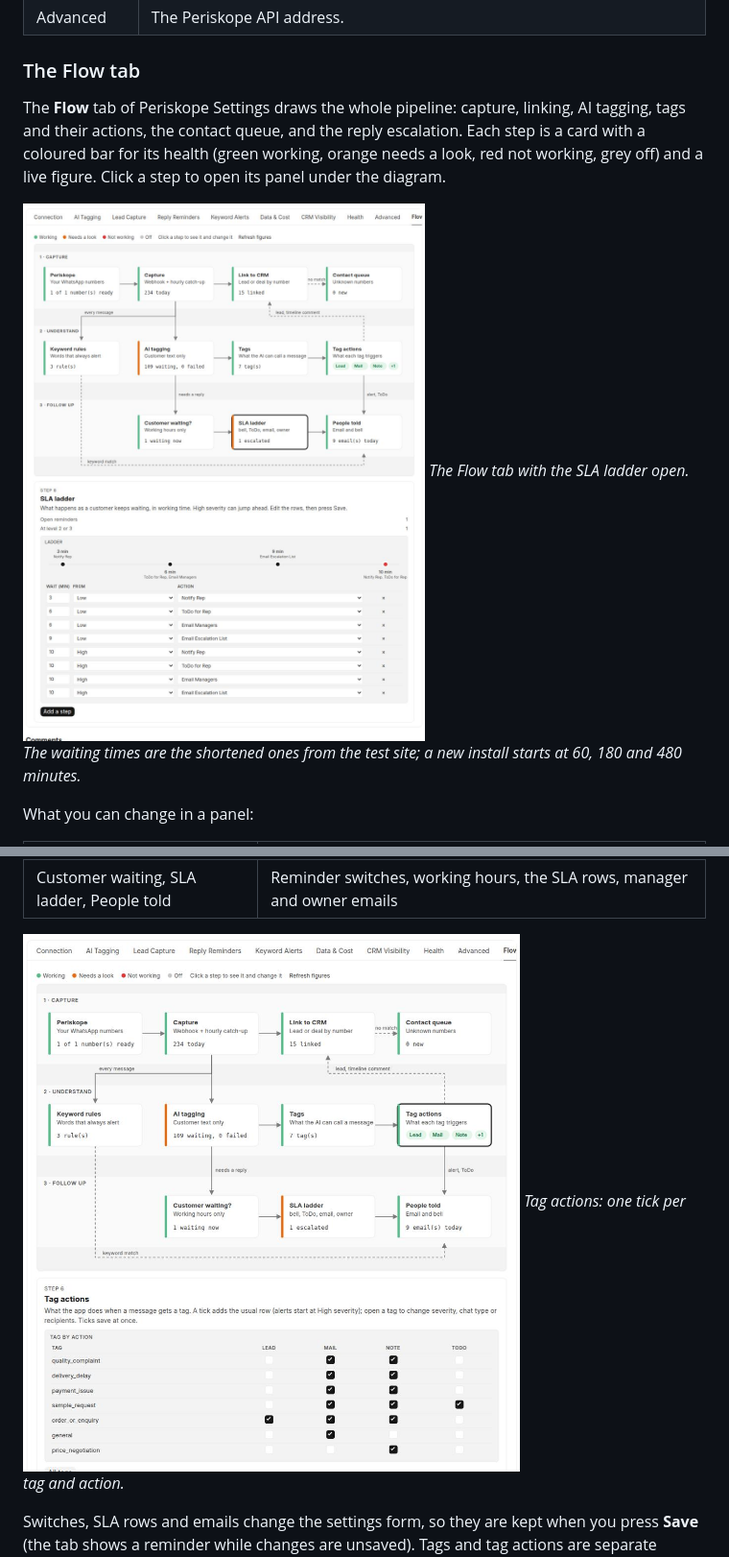
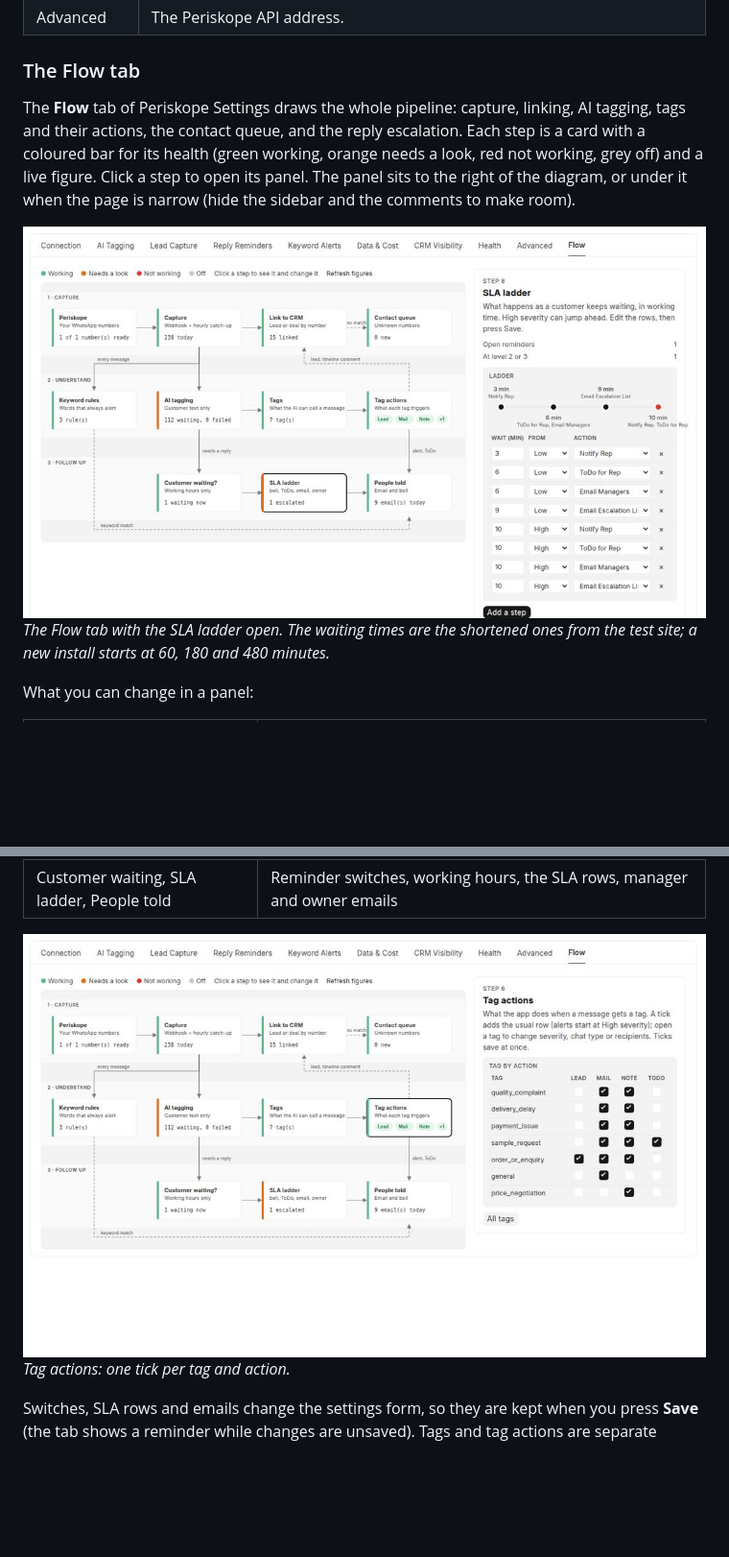
Before and after one commit to rs-rethik/Periskope-Connector, a Markdown page: README.md, 2 parts joined by grey strips. Shown at 96% size. Rendered like a GitHub page; pictures changed too: docs/manual/31-flow-tab-sla-ladder.jpg, docs/manual/32-flow-tab-tag-actions.jpg; blank space fills up the shorter version.

Commit message:
feat: show the Flow panel beside the diagram when the tab is wide

```diff
--- a/README.md
+++ b/README.md
@@ -373,7 +373,7 @@ On **Reply Reminders**, the **SLA Levels** table is the escalation ladder. Each
 
 ### The Flow tab
 
-The **Flow** tab of Periskope Settings draws the whole pipeline: capture, linking, AI tagging, tags and their actions, the contact queue, and the reply escalation. Each step is a card with a coloured bar for its health (green working, orange needs a look, red not working, grey off) and a live figure. Click a step to open its panel under the diagram.
+The **Flow** tab of Periskope Settings draws the whole pipeline: capture, linking, AI tagging, tags and their actions, the contact queue, and the reply escalation. Each step is a card with a coloured bar for its health (green working, orange needs a look, red not working, grey off) and a live figure. Click a step to open its panel. The panel sits to the right of the diagram, or under it when the page is narrow (hide the sidebar and the comments to make room).
 
 ![The Flow tab with the SLA ladder open](docs/manual/31-flow-tab-sla-ladder.jpg)
 *The Flow tab with the SLA ladder open. The waiting times are the shortened ones from the test site; a new install starts at 60, 180 and 480 minutes.*
```
Also changed, not shown: 2 other files.
